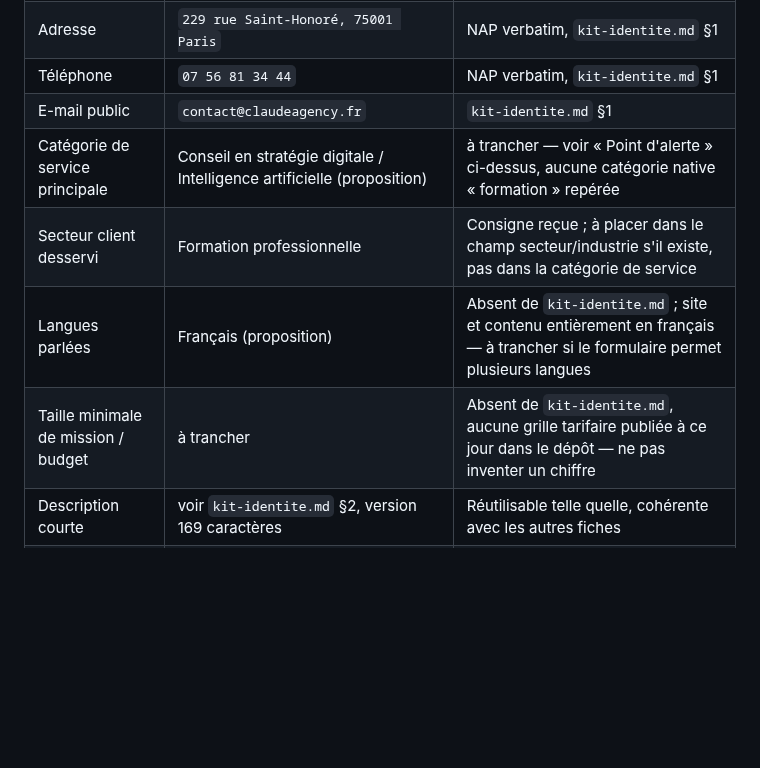
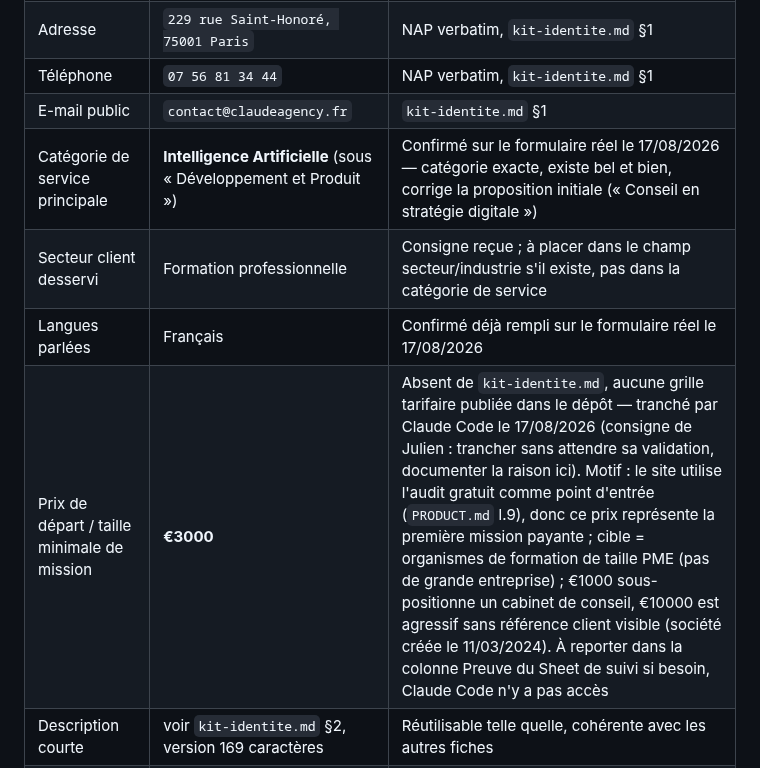
Before and after one commit to JRAYES000/CLAUDEAGENCY, a Markdown page: docs/seo/fiche-sortlist.md, the part around the change. Rendered like a GitHub page; blank space fills up the shorter version.

```diff
--- a/docs/seo/fiche-sortlist.md
+++ b/docs/seo/fiche-sortlist.md
@@ -43,10 +43,10 @@ confirmer une fois le formulaire réel ouvert.
 | Adresse | `229 rue Saint-Honoré, 75001 Paris` | NAP verbatim, `kit-identite.md` §1 |
 | Téléphone | `07 56 81 34 44` | NAP verbatim, `kit-identite.md` §1 |
 | E-mail public | `contact@claudeagency.fr` | `kit-identite.md` §1 |
-| Catégorie de service principale | Conseil en stratégie digitale / Intelligence artificielle (proposition) | à trancher — voir « Point d'alerte » ci-dessus, aucune catégorie native « formation » repérée |
+| Catégorie de service principale | **Intelligence Artificielle** (sous « Développement et Produit ») | Confirmé sur le formulaire réel le 17/08/2026 — catégorie exacte, existe bel et bien, corrige la proposition initiale (« Conseil en stratégie digitale ») |
 | Secteur client desservi | Formation professionnelle | Consigne reçue ; à placer dans le champ secteur/industrie s'il existe, pas dans la catégorie de service |
-| Langues parlées | Français (proposition) | Absent de `kit-identite.md` ; site et contenu entièrement en français — à trancher si le formulaire permet plusieurs langues |
-| Taille minimale de mission / budget | à trancher | Absent de `kit-identite.md`, aucune grille tarifaire publiée à ce jour dans le dépôt — ne pas inventer un chiffre |
+| Langues parlées | Français | Confirmé déjà rempli sur le formulaire réel le 17/08/2026 |
+| Prix de départ / taille minimale de mission | **€3000** | Absent de `kit-identite.md`, aucune grille tarifaire publiée dans le dépôt — tranché par Claude Code le 17/08/2026 (consigne de Julien : trancher sans attendre sa validation, documenter la raison ici). Motif : le site utilise l'audit gratuit comme point d'entrée (`PRODUCT.md` l.9), donc ce prix représente la première mission payante ; cible = organismes de formation de taille PME (pas de grande entreprise) ; €1000 sous-positionne un cabinet de conseil, €10000 est agressif sans référence client visible (société créée le 11/03/2024). À reporter dans la colonne Preuve du Sheet de suivi si besoin, Claude Code n'y a pas accès |
 | Description courte | voir `kit-identite.md` §2, version 169 caractères | Réutilisable telle quelle, cohérente avec les autres fiches |
 | Description longue / présentation | voir `kit-identite.md` §2, version moyenne (481) ou longue (1650) selon la limite du champ réel | À choisir une fois la limite de caractères du formulaire connue |
 | Logo | `app/public/logo.png` (512×512) | `kit-identite.md` §3 |
```
Also changed, not shown: docs/seo/JOURNAL.md (+30 -0 lines).
